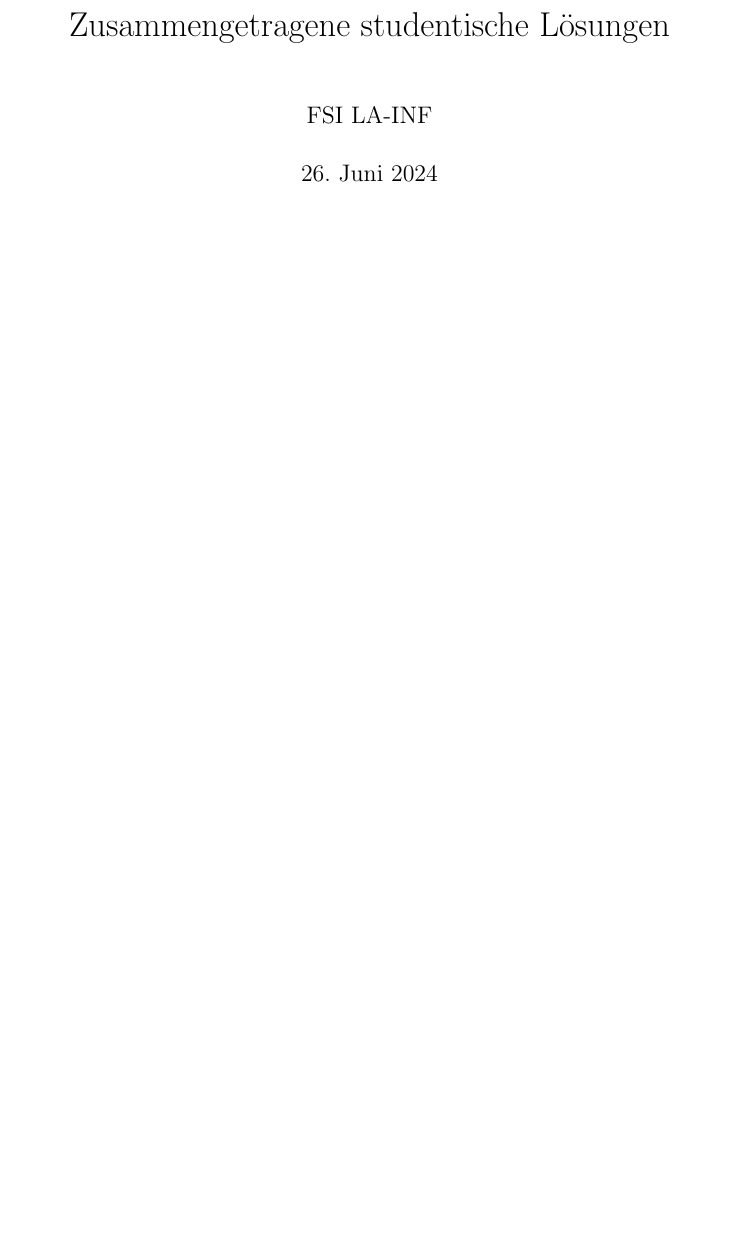
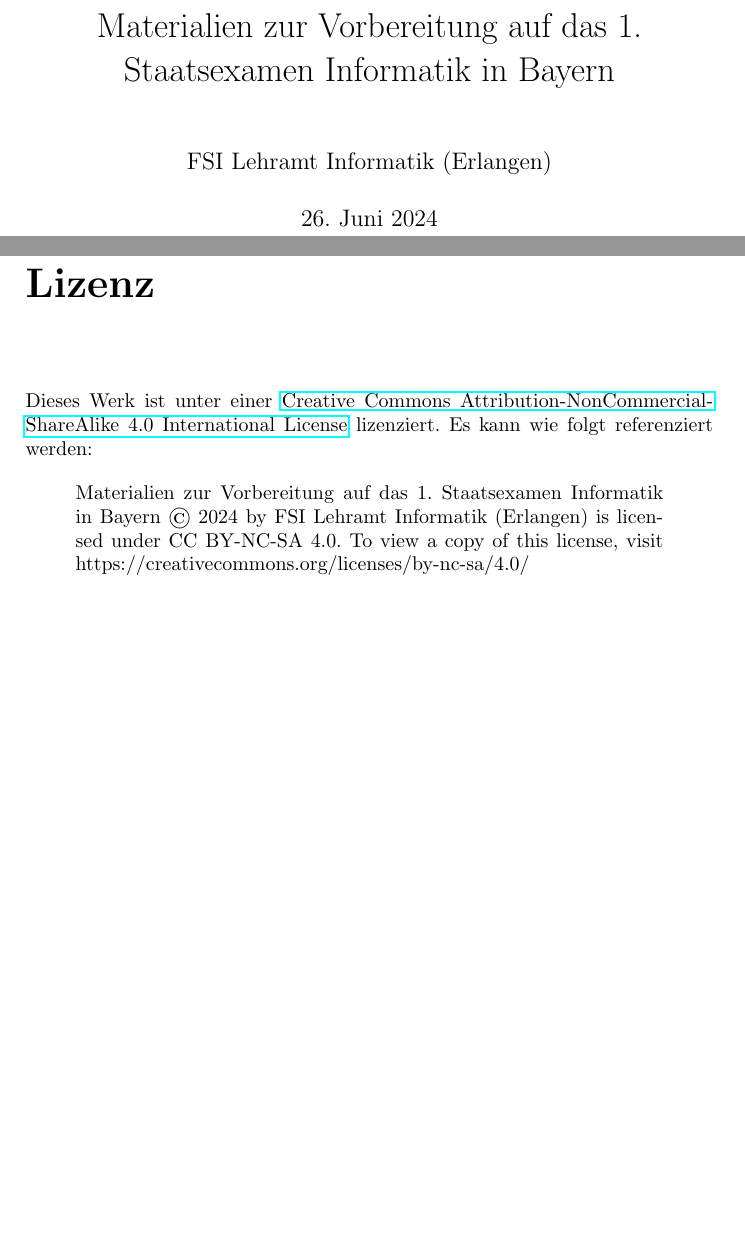
Before and after one commit to fsi-la-inf/stex-stuff, a LaTeX book (main.tex): part of page 1 of 10 before the commit and two parts of pages 1 and 3 of 12 after it, the two joined at a grey line, cut at the place of the change, the shorter picture padded with empty space. Compiled offline with pdfLaTeX.

Commit message:
Added license: CC BY-NC-SA
- Added LICENSE file with the complete legal text
- Added a short information to README.md
- Included a note at the output-pdf, namely in main.tex
- Changed the title of the document

```diff
--- a/main.tex
+++ b/main.tex
@@ -30,11 +30,23 @@
 
 \newcommand{\Nat}{\mathbb{N}}
 
-\title{Zusammengetragene studentische Lösungen}
-\author{FSI LA-INF}
+\title{Materialien zur Vorbereitung auf das 1. Staatsexamen Informatik in Bayern}
+\author{FSI Lehramt Informatik (Erlangen)}
 
 \begin{document}
 \maketitle
+\chapter*{Lizenz}
+Dieses Werk ist unter einer
+\href{https://creativecommons.org/licenses/by-nc-sa/4.0/}{Creative Commons
+Attribution-NonCommercial-ShareAlike 4.0 International License} lizenziert. Es
+kann wie folgt referenziert werden:
+
+\quote{
+	Materialien zur Vorbereitung auf das 1. Staatsexamen Informatik in Bayern
+	© 2024 by FSI Lehramt Informatik (Erlangen) is licensed under CC BY-NC-SA 4.0.
+	To view a copy of this license, visit https://creativecommons.org/licenses/by-nc-sa/4.0/
+}
+
 \tableofcontents
 \chapter{Vorwort}
 \section{Aufbau und Motivation}
```
Also changed, not shown: README.md, main.tex (4 more changed lines), 1 other file.
